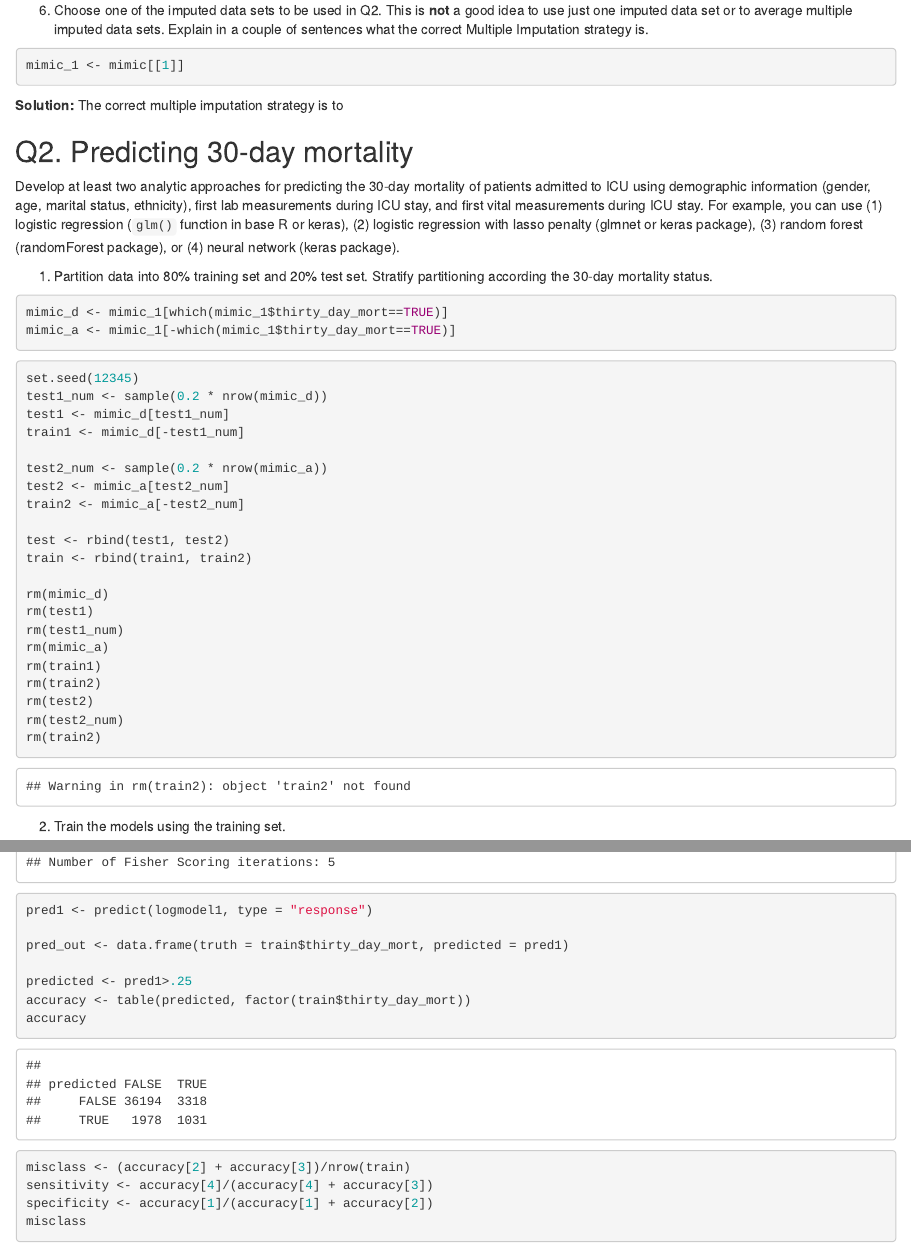
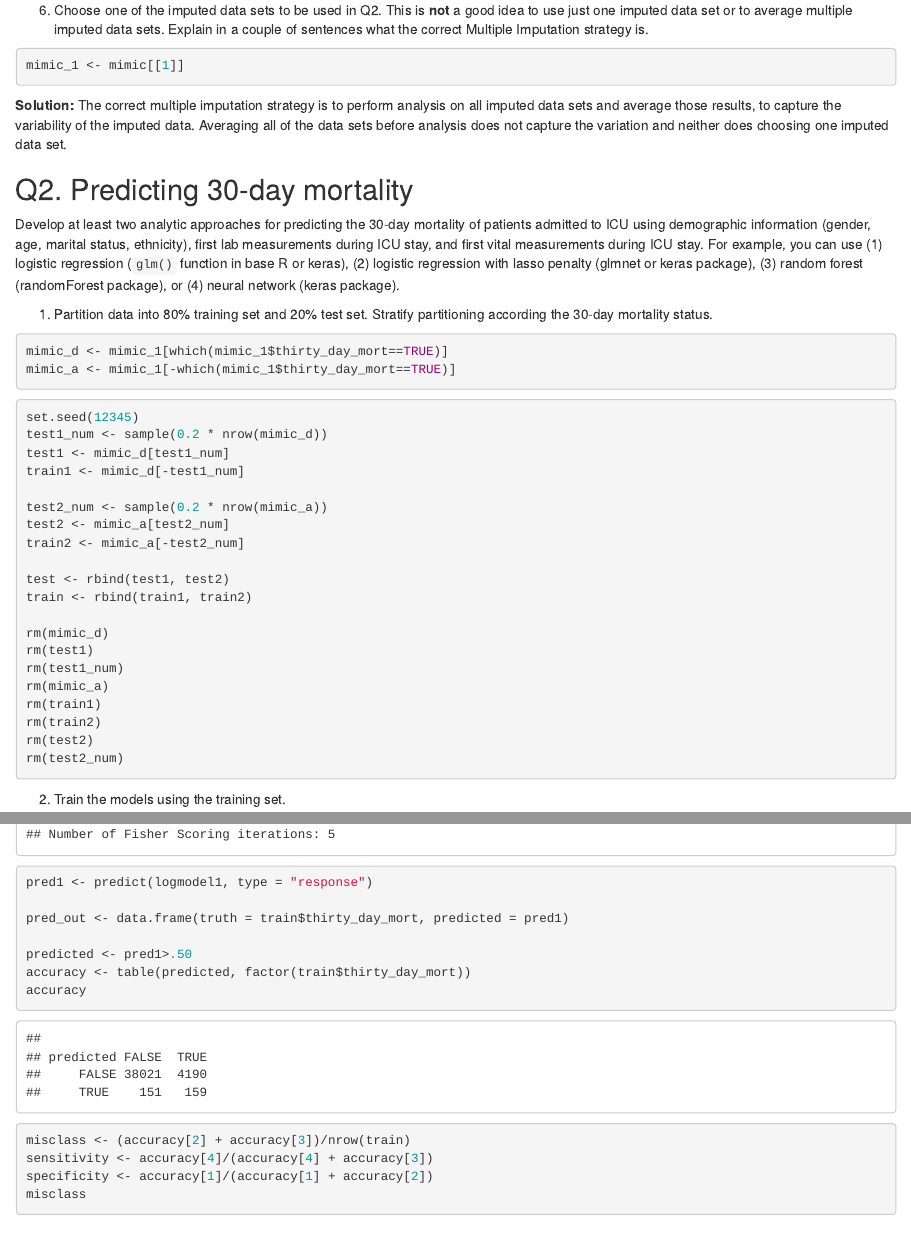
Before and after one commit to mmarkot/biostat-203b-2022-winter, an R Markdown document (hw4/hw4sol.Rmd): the page in a window 1100 px wide, from 3060 px down, and a second part further down, joined at a grey line. The pictures show the output file hw4/hw4sol.html that the author committed with the source, opened offline.

Commit message:
finish log model

````diff
--- a/hw4/hw4sol.Rmd
+++ b/hw4/hw4sol.Rmd
@@ -139,7 +139,10 @@ imputed models have slightly higher maximum densities for many of the variables.
 mimic_1 <- mimic[[1]]
 ```
 
-**Solution:** The correct multiple imputation strategy is to
+**Solution:** The correct multiple imputation strategy is to perform analysis
+on all imputed data sets and average those results, to capture the variability
+of the imputed data. Averaging all of the data sets before analysis does not
+capture the variation and neither does choosing one imputed data set.
 
 ## Q2. Predicting 30-day mortality
 
@@ -173,7 +176,6 @@ rm(train1)
 rm(train2)
 rm(test2)
 rm(test2_num)
-rm(train2)
 ```
 
 2. Train the models using the training set.
@@ -193,7 +195,7 @@ pred1 <- predict(logmodel1, type = "response")
 
 pred_out <- data.frame(truth = train$thirty_day_mort, predicted = pred1)
 
-predicted <- pred1>.25
+predicted <- pred1>.50
 accuracy <- table(predicted, factor(train$thirty_day_mort))
 accuracy
 
````
Also changed, not shown: hw4/hw4sol.html, hw4/hw4sol.Rmd (6 more changed lines).
